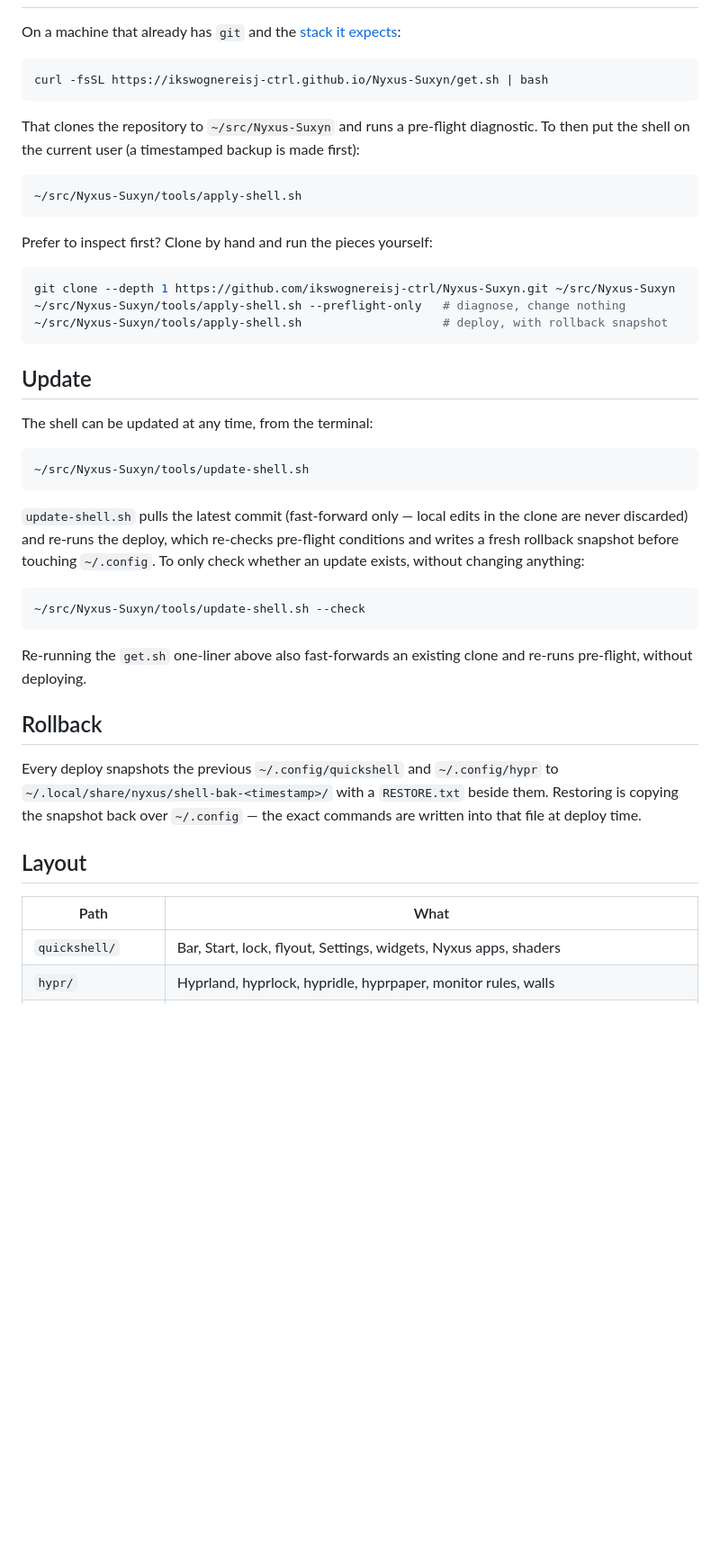
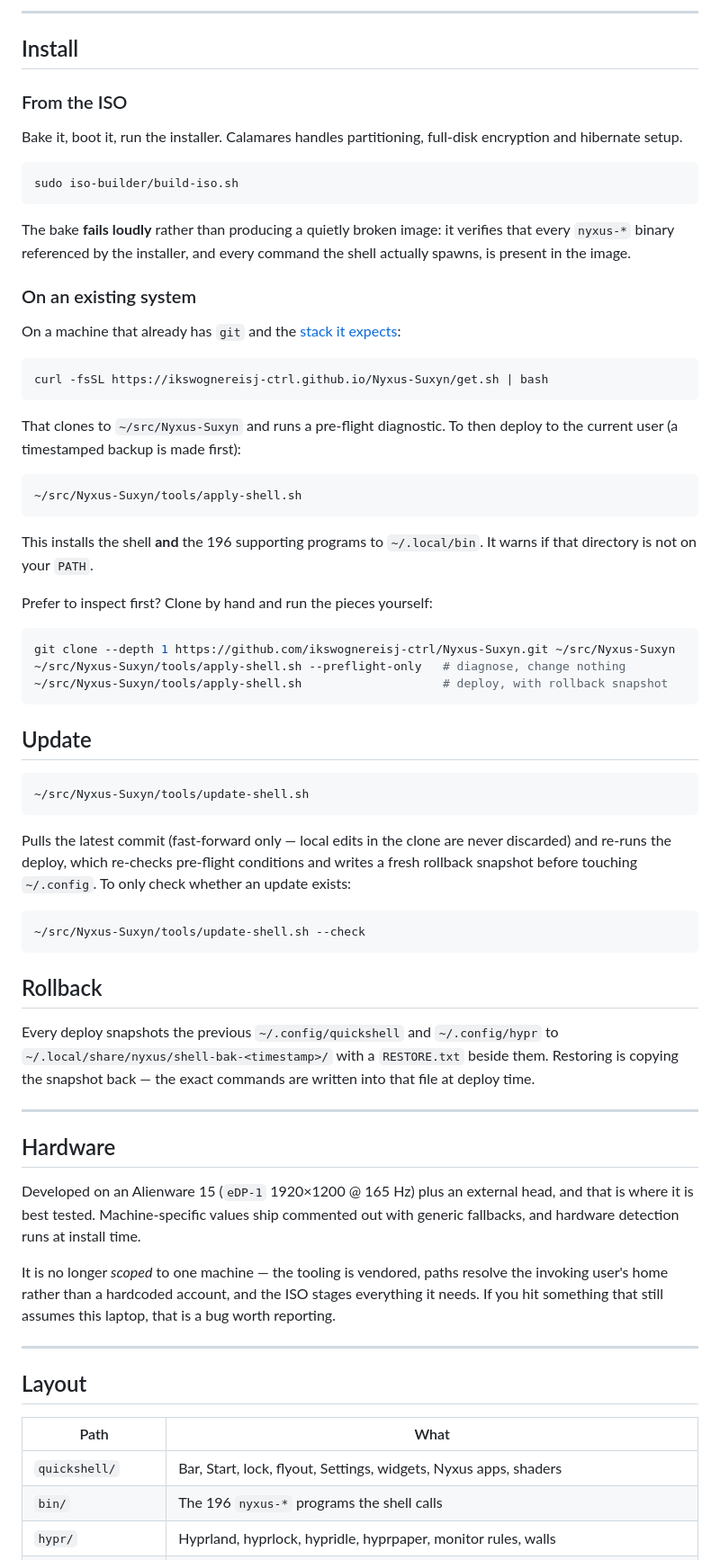
Before and after one commit to ikswognereisj-ctrl/Nyxus-Suxyn, a Markdown page: README.md, the part around one of its changes. Shown at 90% size. GitHub-like rendering; blank space fills up the shorter version.

````diff
--- a/README.md
+++ b/README.md
@@ -38,3 +73,21 @@ expects; [`CONTRIBUTING.md`](CONTRIBUTING.md) explains what is in scope.
+---
+
+## Install
+
+### From the ISO
+
+Bake it, boot it, run the installer. Calamares handles partitioning,
+full-disk encryption and hibernate setup.
+
+```bash
+sudo iso-builder/build-iso.sh
+```
+
+The bake **fails loudly** rather than producing a quietly broken image:
+it verifies that every `nyxus-*` binary referenced by the installer, and
+every command the shell actually spawns, is present in the image.
+
+### On an existing system
 
 On a machine that already has `git` and the
 [stack it expects](DEPENDENCIES.md):
@@ -43,13 +96,15 @@ On a machine that already has `git` and the
 curl -fsSL https://ikswognereisj-ctrl.github.io/Nyxus-Suxyn/get.sh | bash
 ```
 
-That clones the repository to `~/src/Nyxus-Suxyn` and runs a pre-flight
-diagnostic. To then put the shell on the current user (a timestamped backup
-is made first):
+That clones to `~/src/Nyxus-Suxyn` and runs a pre-flight diagnostic. To
+then deploy to the current user (a timestamped backup is made first):
 
 ```bash
 ~/src/Nyxus-Suxyn/tools/apply-shell.sh
 ```
+
+This installs the shell **and** the 196 supporting programs to
+`~/.local/bin`. It warns if that directory is not on your `PATH`.
 
 Prefer to inspect first? Clone by hand and run the pieces yourself:
 
@@ -61,35 +116,46 @@ git clone --depth 1 https://github.com/ikswognereisj-ctrl/Nyxus-Suxyn.git ~/src/
 
 ## Update
 
-The shell can be updated at any time, from the terminal:
-
 ```bash
 ~/src/Nyxus-Suxyn/tools/update-shell.sh
 ```
 
-`update-shell.sh` pulls the latest commit (fast-forward only — local edits in
-the clone are never discarded) and re-runs the deploy, which re-checks
-pre-flight conditions and writes a fresh rollback snapshot before touching
-`~/.config`. To only check whether an update exists, without changing
-anything:
+Pulls the latest commit (fast-forward only — local edits in the clone are
+never discarded) and re-runs the deploy, which re-checks pre-flight
+conditions and writes a fresh rollback snapshot before touching
+`~/.config`. To only check whether an update exists:
 
 ```bash
 ~/src/Nyxus-Suxyn/tools/update-shell.sh --check
 ```
 
-Re-running the `get.sh` one-liner above also fast-forwards an existing clone
-and re-runs pre-flight, without deploying.
-
 ## Rollback
 
 Every deploy snapshots the previous `~/.config/quickshell` and
 `~/.config/hypr` to `~/.local/share/nyxus/shell-bak-<timestamp>/` with a
-`RESTORE.txt` beside them. Restoring is copying the snapshot back over
-`~/.config` — the exact commands are written into that file at deploy time.
+`RESTORE.txt` beside them. Restoring is copying the snapshot back — the
+exact commands are written into that file at deploy time.
+
+---
+
+## Hardware
+
+Developed on an Alienware 15 (`eDP-1` 1920×1200 @ 165 Hz) plus an
+external head, and that is where it is best tested. Machine-specific
+values ship commented out with generic fallbacks, and hardware detection
+runs at install time.
+
+It is no longer *scoped* to one machine — the tooling is vendored, paths
+resolve the invoking user's home rather than a hardcoded account, and the
+ISO stages everything it needs. If you hit something that still assumes
+this laptop, that is a bug worth reporting.
+
+---
 
 ## Layout
 
 | Path | What |
 |---|---|
 | `quickshell/` | Bar, Start, lock, flyout, Settings, widgets, Nyxus apps, shaders |
+| `bin/` | The 196 `nyxus-*` programs the shell calls |
 | `hypr/` | Hyprland, hyprlock, hypridle, hyprpaper, monitor rules, walls |
````
Also changed, not shown: other parts of README.md (+95 -42 lines), docs/assets/magma-bar.jpg (added), docs/assets/magma-floor.jpg (added).
